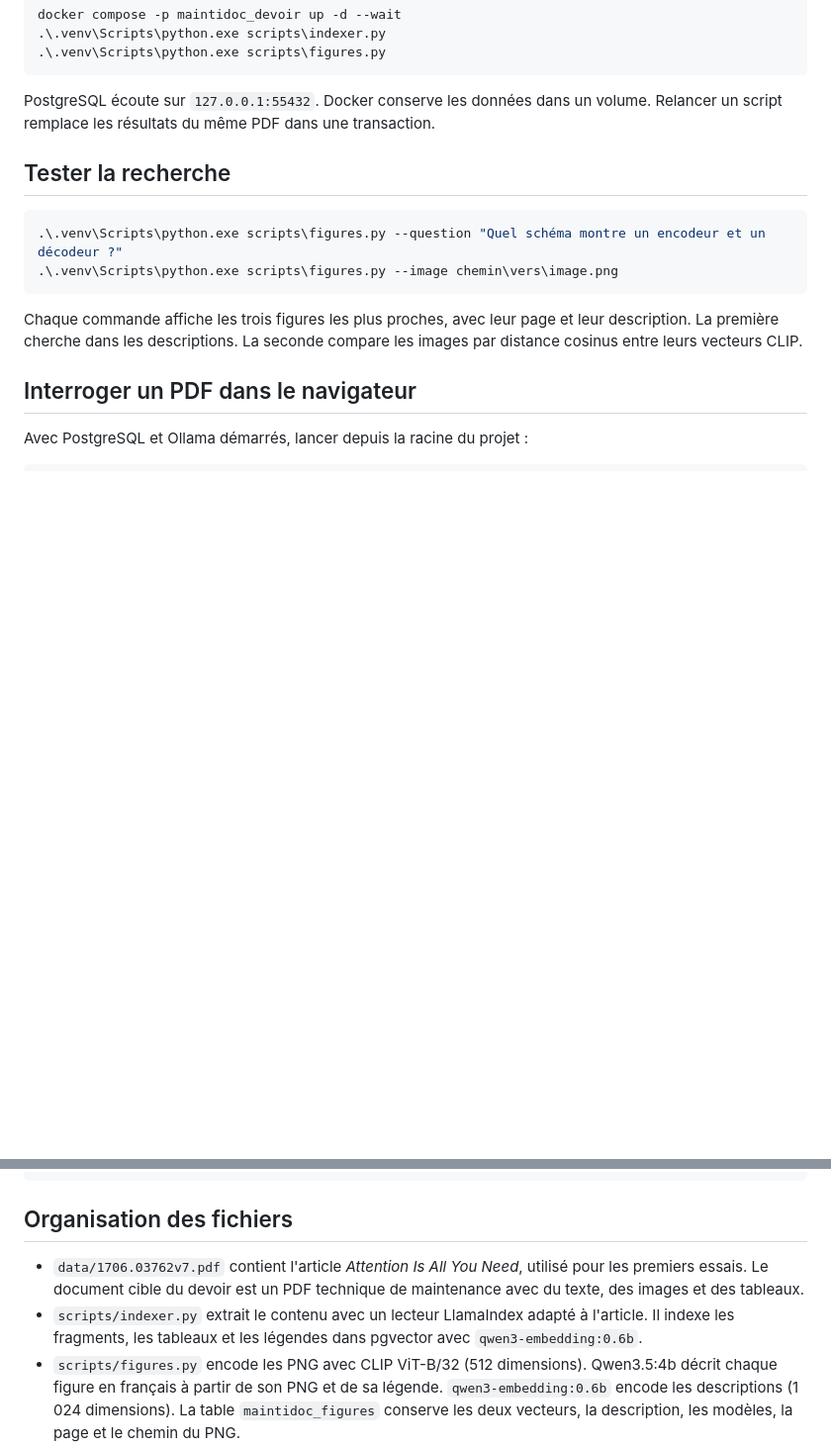
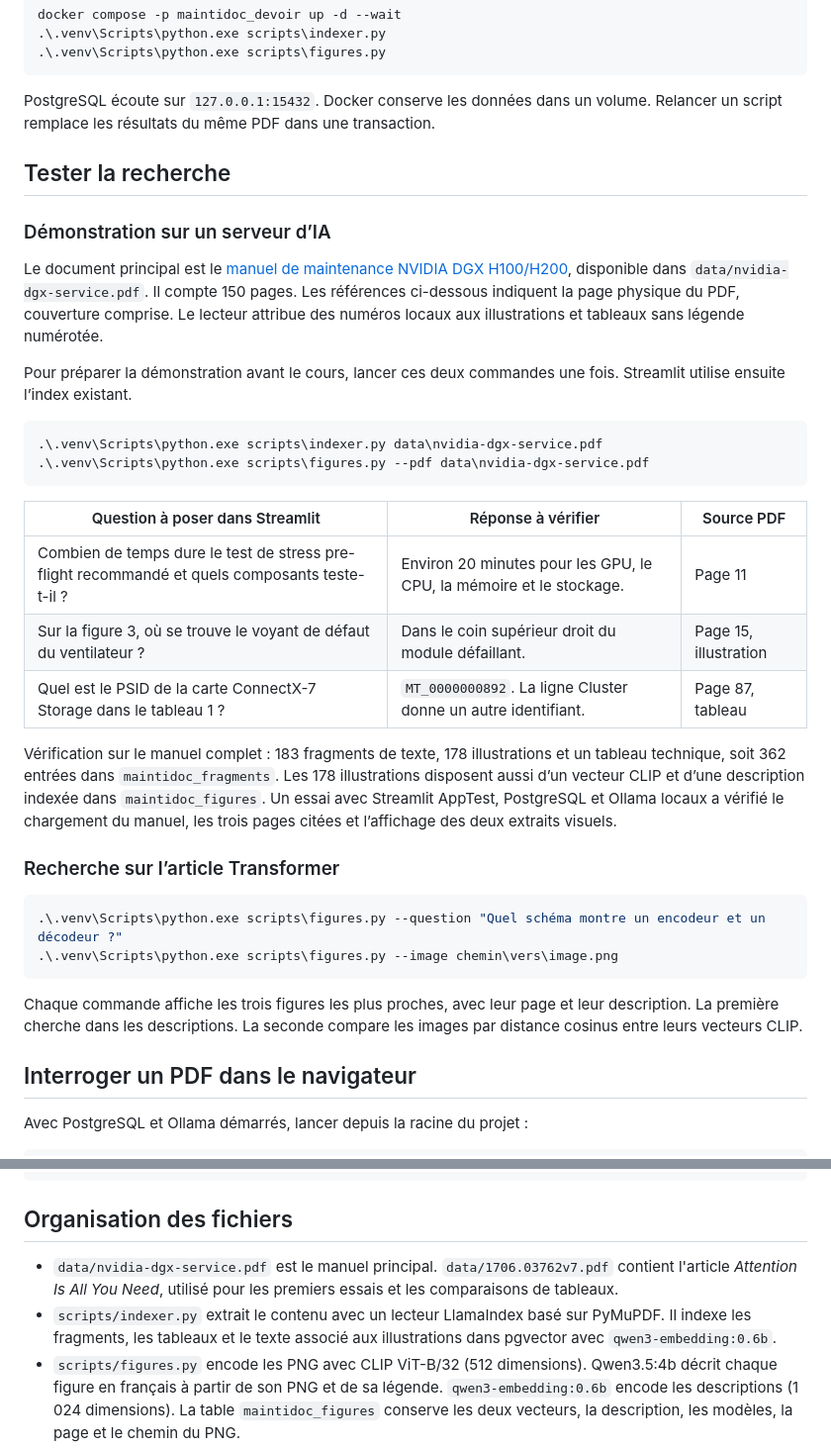
Before and after one commit to ziko247/Devoir-Projet, a Markdown page: README.md, 2 parts joined by grey strips. Shown at 99% size. Drawn GitHub-style; blank space fills up the shorter version.

```diff
--- a/README.md
+++ b/README.md
@@ -23,9 +33,30 @@ docker compose -p maintidoc_devoir up -d --wait
 .\.venv\Scripts\python.exe scripts\figures.py
 ~~~
 
-PostgreSQL écoute sur `127.0.0.1:55432`. Docker conserve les données dans un volume. Relancer un script remplace les résultats du même PDF dans une transaction.
+PostgreSQL écoute sur `127.0.0.1:15432`. Docker conserve les données dans un volume. Relancer un script remplace les résultats du même PDF dans une transaction.
 
 ## Tester la recherche
+
+### Démonstration sur un serveur d’IA
+
+Le document principal est le [manuel de maintenance NVIDIA DGX H100/H200](https://docs.nvidia.com/dgx/dgxh100-service-manual/dgxh100-service-manual.pdf), disponible dans `data/nvidia-dgx-service.pdf`. Il compte 150 pages. Les références ci-dessous indiquent la page physique du PDF, couverture comprise. Le lecteur attribue des numéros locaux aux illustrations et tableaux sans légende numérotée.
+
+Pour préparer la démonstration avant le cours, lancer ces deux commandes une fois. Streamlit utilise ensuite l’index existant.
+
+~~~powershell
+.\.venv\Scripts\python.exe scripts\indexer.py data\nvidia-dgx-service.pdf
+.\.venv\Scripts\python.exe scripts\figures.py --pdf data\nvidia-dgx-service.pdf
+~~~
+
+| Question à poser dans Streamlit | Réponse à vérifier | Source PDF |
+|---|---|---|
+| Combien de temps dure le test de stress pre-flight recommandé et quels composants teste-t-il ? | Environ 20 minutes pour les GPU, le CPU, la mémoire et le stockage. | Page 11 |
+| Sur la figure 3, où se trouve le voyant de défaut du ventilateur ? | Dans le coin supérieur droit du module défaillant. | Page 15, illustration |
+| Quel est le PSID de la carte ConnectX-7 Storage dans le tableau 1 ? | `MT_0000000892`. La ligne Cluster donne un autre identifiant. | Page 87, tableau |
+
+Vérification sur le manuel complet : 183 fragments de texte, 178 illustrations et un tableau technique, soit 362 entrées dans `maintidoc_fragments`. Les 178 illustrations disposent aussi d’un vecteur CLIP et d’une description indexée dans `maintidoc_figures`. Un essai avec Streamlit AppTest, PostgreSQL et Ollama locaux a vérifié le chargement du manuel, les trois pages citées et l’affichage des deux extraits visuels.
+
+### Recherche sur l’article Transformer
 
 ~~~powershell
 .\.venv\Scripts\python.exe scripts\figures.py --question "Quel schéma montre un encodeur et un décodeur ?"
@@ -72,8 +103,8 @@ Les tests de régression couvrent le routage des tableaux, les réponses mal for
 
 ## Organisation des fichiers
 
-- `data/1706.03762v7.pdf` contient l'article *Attention Is All You Need*, utilisé pour les premiers essais. Le document cible du devoir est un PDF technique de maintenance avec du texte, des images et des tableaux.
-- `scripts/indexer.py` extrait le contenu avec un lecteur LlamaIndex adapté à l'article. Il indexe les fragments, les tableaux et les légendes dans pgvector avec `qwen3-embedding:0.6b`.
+- `data/nvidia-dgx-service.pdf` est le manuel principal. `data/1706.03762v7.pdf` contient l'article *Attention Is All You Need*, utilisé pour les premiers essais et les comparaisons de tableaux.
+- `scripts/indexer.py` extrait le contenu avec un lecteur LlamaIndex basé sur PyMuPDF. Il indexe les fragments, les tableaux et le texte associé aux illustrations dans pgvector avec `qwen3-embedding:0.6b`.
 - `scripts/figures.py` encode les PNG avec CLIP ViT-B/32 (512 dimensions). Qwen3.5:4b décrit chaque figure en français à partir de son PNG et de sa légende. `qwen3-embedding:0.6b` encode les descriptions (1 024 dimensions). La table `maintidoc_figures` conserve les deux vecteurs, la description, les modèles, la page et le chemin du PNG.
 - `extraits/` reçoit les PNG et le texte des tableaux. Les PNG gardent les symboles et les exposants visibles pour vérification. `.modeles/` contient le cache CLIP. Les scripts créent ces deux dossiers au besoin.
 
```
Also changed, not shown: other parts of README.md (+14 -4 lines), docs/screenshots/interface.png (added), docs/screenshots/reponse.png (added), 11 other files.
